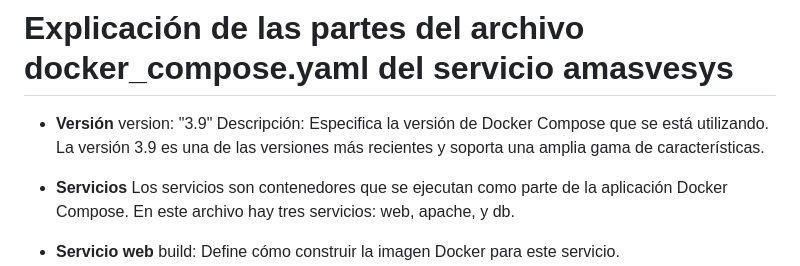
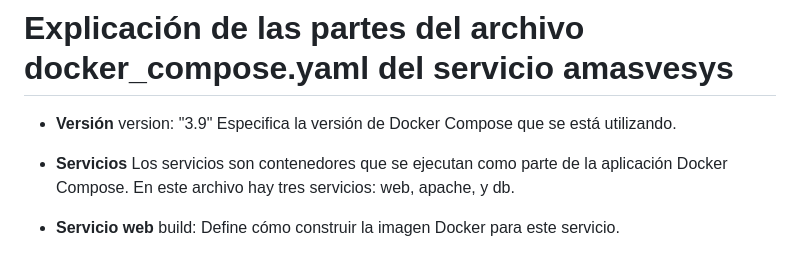
Before and after one commit to RoxanaMoreno/AmasveSys, a Markdown page: Container/docker_compose-parts.md, the part around the change. GitHub-like rendering.

```diff
--- a/Container/docker_compose-parts.md
+++ b/Container/docker_compose-parts.md
@@ -1,8 +1,7 @@
 # Explicación de las partes del archivo docker_compose.yaml del servicio amasvesys
 
 - **Versión**
-version: "3.9"
-Descripción: Especifica la versión de Docker Compose que se está utilizando. La versión 3.9 es una de las versiones más recientes y soporta una amplia gama de características.
+version: "3.9" Especifica la versión de Docker Compose que se está utilizando.
 
 - **Servicios**
 Los servicios son contenedores que se ejecutan como parte de la aplicación Docker Compose. En este archivo hay tres servicios: web, apache, y db.
```
